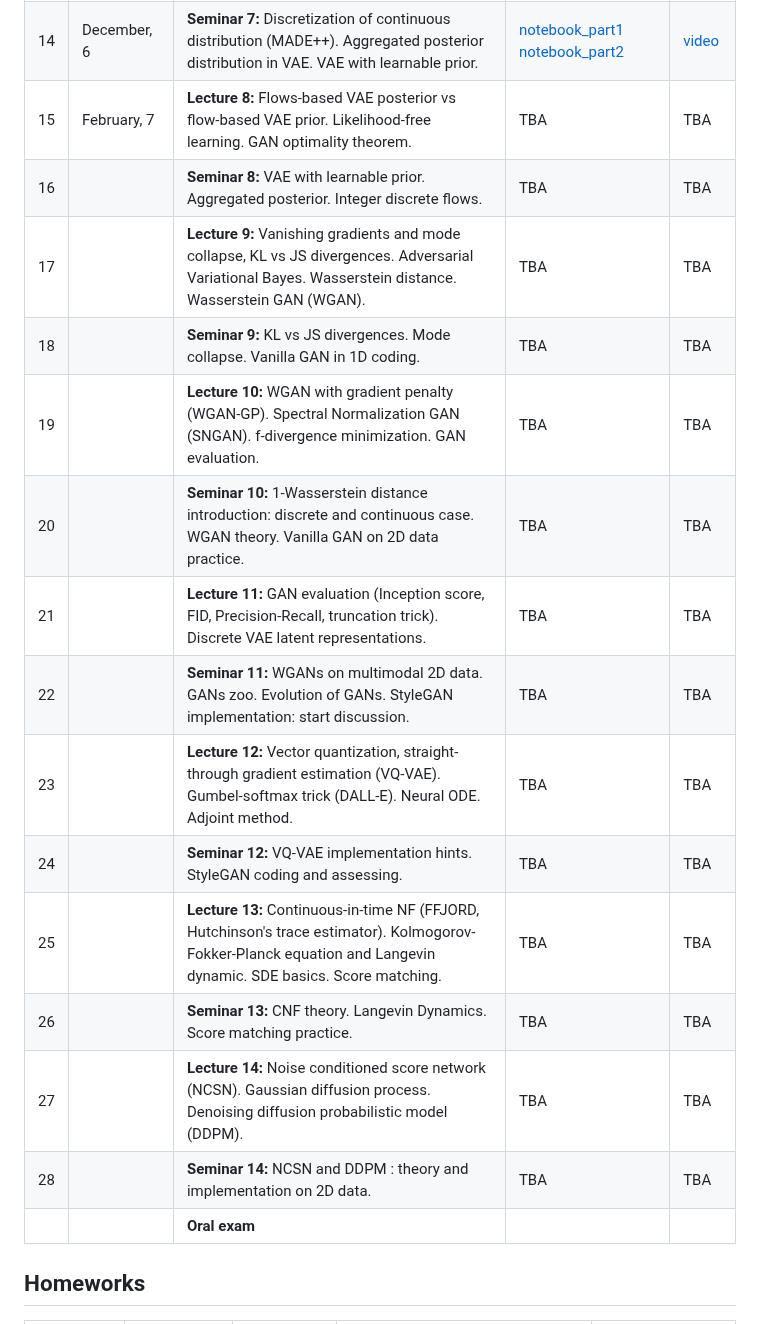
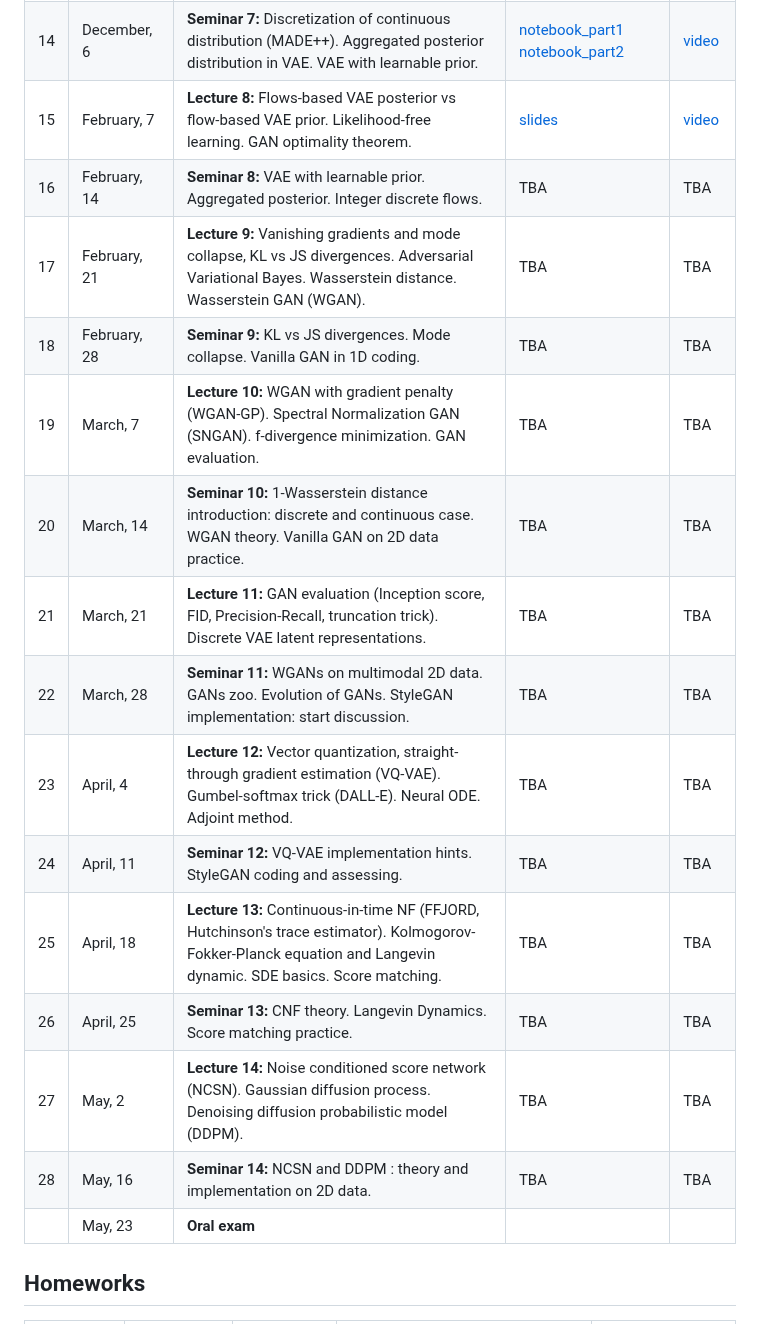
Before and after one commit to r-isachenko/2022-2023-DGM-MIPT-course, a Markdown page: README.md, the part around the change. Drawn GitHub-style.

```diff
--- a/README.md
+++ b/README.md
@@ -39,21 +39,21 @@ The course is accompanied by practical tasks that allow you to understand the pr
 | 12 | November, 22 | <b>Seminar 6:</b> RealNVP implementation hints. Integer Discrete Flows | [notebook_part1](seminars/seminar6/seminar6_part1.ipynb)<br>[notebook_part2](seminars/seminar6/seminar6_part2.ipynb) | [video](https://youtu.be/12athcbZYSU) |
 | 13 | November, 29 | <b>Lecture 7:</b> Discrete data vs continuous model. Model discretization (PixelCNN++). Data dequantization: uniform and variational (Flow++). ELBO surgery and optimal VAE prior. Flow-based VAE prior. | [slides](lectures/lecture7/Lecture7.pdf) | [video](https://youtu.be/b0f-w6F0NOU) |
 | 14 | December, 6 | <b>Seminar 7:</b>  Discretization of continuous distribution (MADE++). Aggregated posterior distribution in VAE. VAE with learnable prior. | [notebook_part1](seminars/seminar7/seminar7_part1.ipynb)<br>[notebook_part2](seminars/seminar7/seminar7_part2.ipynb) | [video](https://youtu.be/Y1cMl9aG84A) |
-| 15 | February, 7 | <b>Lecture 8:</b> Flows-based VAE posterior vs flow-based VAE prior. Likelihood-free learning. GAN optimality theorem. | TBA | TBA |
-| 16 |  | <b>Seminar 8:</b> VAE with learnable prior. Aggregated posterior. Integer discrete flows. | TBA | TBA |
-| 17 |  | <b>Lecture 9:</b> Vanishing gradients and mode collapse, KL vs JS divergences. Adversarial Variational Bayes. Wasserstein distance. Wasserstein GAN (WGAN). | TBA | TBA |
-| 18 |  | <b>Seminar 9:</b> KL vs JS divergences. Mode collapse. Vanilla GAN in 1D coding. | TBA | TBA |
-| 19 |  | <b>Lecture 10:</b> WGAN with gradient penalty (WGAN-GP). Spectral Normalization GAN (SNGAN). f-divergence minimization. GAN evaluation. | TBA | TBA |
-| 20 |  | <b>Seminar 10:</b> 1-Wasserstein distance introduction: discrete and continuous case. WGAN theory. Vanilla GAN on 2D data practice. | TBA | TBA |
-| 21 |  | <b>Lecture 11:</b> GAN evaluation (Inception score, FID, Precision-Recall, truncation trick). Discrete VAE latent representations. | TBA | TBA |
-| 22 |  | <b>Seminar 11:</b> WGANs on multimodal 2D data. GANs zoo. Evolution of GANs. StyleGAN implementation: start discussion. | TBA | TBA |
-| 23 |  | <b>Lecture 12:</b> Vector quantization, straight-through gradient estimation (VQ-VAE). Gumbel-softmax trick (DALL-E). Neural ODE. Adjoint method. | TBA | TBA |
-| 24 |  | <b>Seminar 12:</b> VQ-VAE implementation hints. StyleGAN coding and assessing. | TBA | TBA |
-| 25 |  | <b>Lecture 13:</b> Continuous-in-time NF (FFJORD, Hutchinson's trace estimator). Kolmogorov-Fokker-Planck equation and Langevin dynamic. SDE basics. Score matching. | TBA | TBA |
-| 26 |  | <b>Seminar 13:</b> CNF theory. Langevin Dynamics. Score matching practice. | TBA | TBA |
-| 27 |  | <b>Lecture 14:</b> Noise conditioned score network (NCSN). Gaussian diffusion process. Denoising diffusion probabilistic model (DDPM). | TBA | TBA |
-| 28 |  | <b>Seminar 14:</b> NCSN and DDPM : theory and implementation on 2D data. | TBA | TBA |
-|  |  | <b>Oral exam</b> |  |  |
+| 15 | February, 7 | <b>Lecture 8:</b> Flows-based VAE posterior vs flow-based VAE prior. Likelihood-free learning. GAN optimality theorem. | [slides](lectures/lecture8/Lecture8.pdf) | [video](https://youtu.be/ISO3udXBf-I) |
+| 16 | February, 14 | <b>Seminar 8:</b> VAE with learnable prior. Aggregated posterior. Integer discrete flows. | TBA | TBA |
+| 17 | February, 21 | <b>Lecture 9:</b> Vanishing gradients and mode collapse, KL vs JS divergences. Adversarial Variational Bayes. Wasserstein distance. Wasserstein GAN (WGAN). | TBA | TBA |
+| 18 | February, 28 | <b>Seminar 9:</b> KL vs JS divergences. Mode collapse. Vanilla GAN in 1D coding. | TBA | TBA |
+| 19 | March, 7 | <b>Lecture 10:</b> WGAN with gradient penalty (WGAN-GP). Spectral Normalization GAN (SNGAN). f-divergence minimization. GAN evaluation. | TBA | TBA |
+| 20 | March, 14 | <b>Seminar 10:</b> 1-Wasserstein distance introduction: discrete and continuous case. WGAN theory. Vanilla GAN on 2D data practice. | TBA | TBA |
+| 21 | March, 21 | <b>Lecture 11:</b> GAN evaluation (Inception score, FID, Precision-Recall, truncation trick). Discrete VAE latent representations. | TBA | TBA |
+| 22 | March, 28 | <b>Seminar 11:</b> WGANs on multimodal 2D data. GANs zoo. Evolution of GANs. StyleGAN implementation: start discussion. | TBA | TBA |
+| 23 | April, 4 | <b>Lecture 12:</b> Vector quantization, straight-through gradient estimation (VQ-VAE). Gumbel-softmax trick (DALL-E). Neural ODE. Adjoint method. | TBA | TBA |
+| 24 | April, 11 | <b>Seminar 12:</b> VQ-VAE implementation hints. StyleGAN coding and assessing. | TBA | TBA |
+| 25 | April, 18 | <b>Lecture 13:</b> Continuous-in-time NF (FFJORD, Hutchinson's trace estimator). Kolmogorov-Fokker-Planck equation and Langevin dynamic. SDE basics. Score matching. | TBA | TBA |
+| 26 | April, 25 | <b>Seminar 13:</b> CNF theory. Langevin Dynamics. Score matching practice. | TBA | TBA |
+| 27 | May, 2 | <b>Lecture 14:</b> Noise conditioned score network (NCSN). Gaussian diffusion process. Denoising diffusion probabilistic model (DDPM). | TBA | TBA |
+| 28 | May, 16 | <b>Seminar 14:</b> NCSN and DDPM : theory and implementation on 2D data. | TBA | TBA |
+|  | May, 23 | <b>Oral exam</b> |  |  |
 
 ## Homeworks
 | Homework | Date | Deadline | Description | Link |
```
